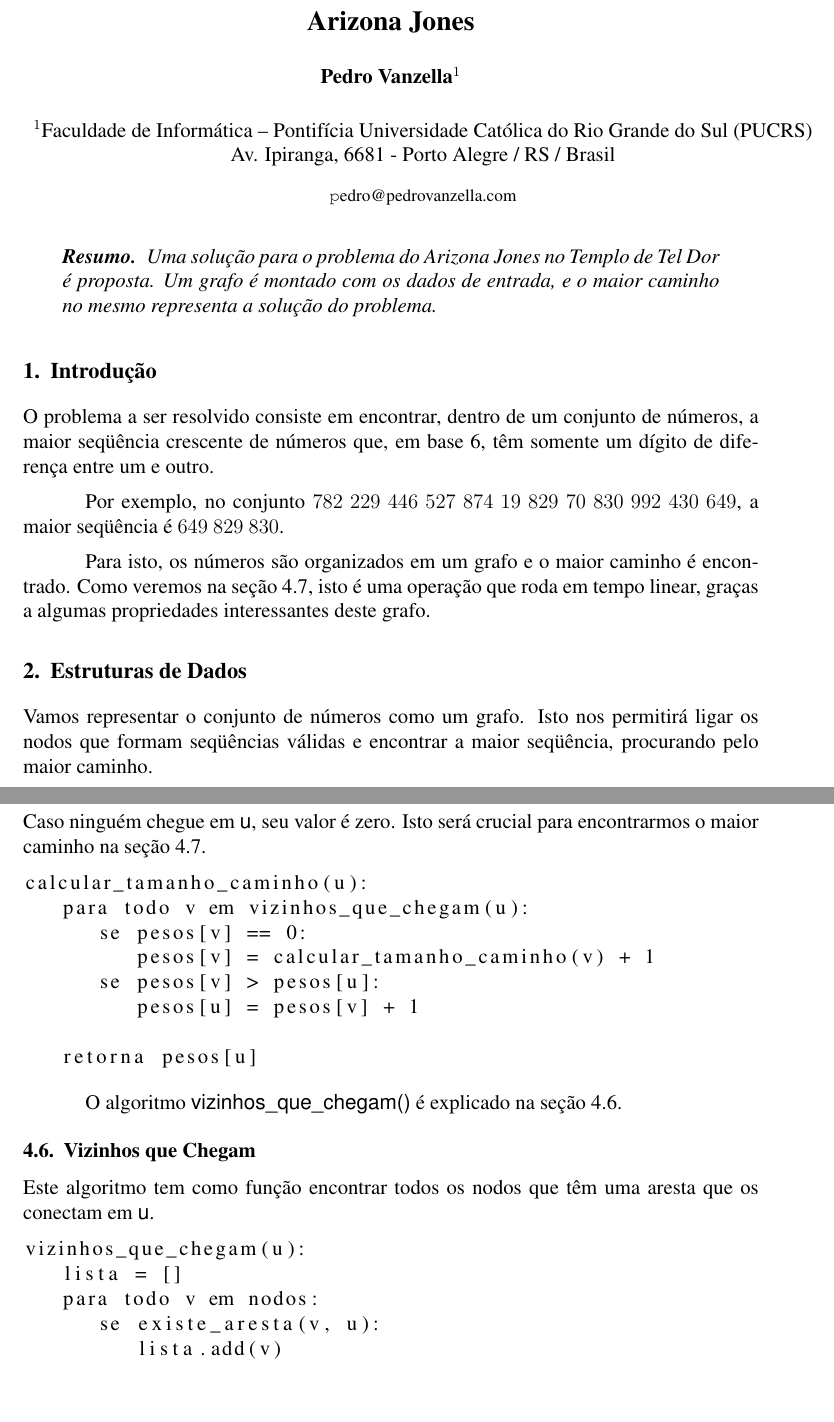
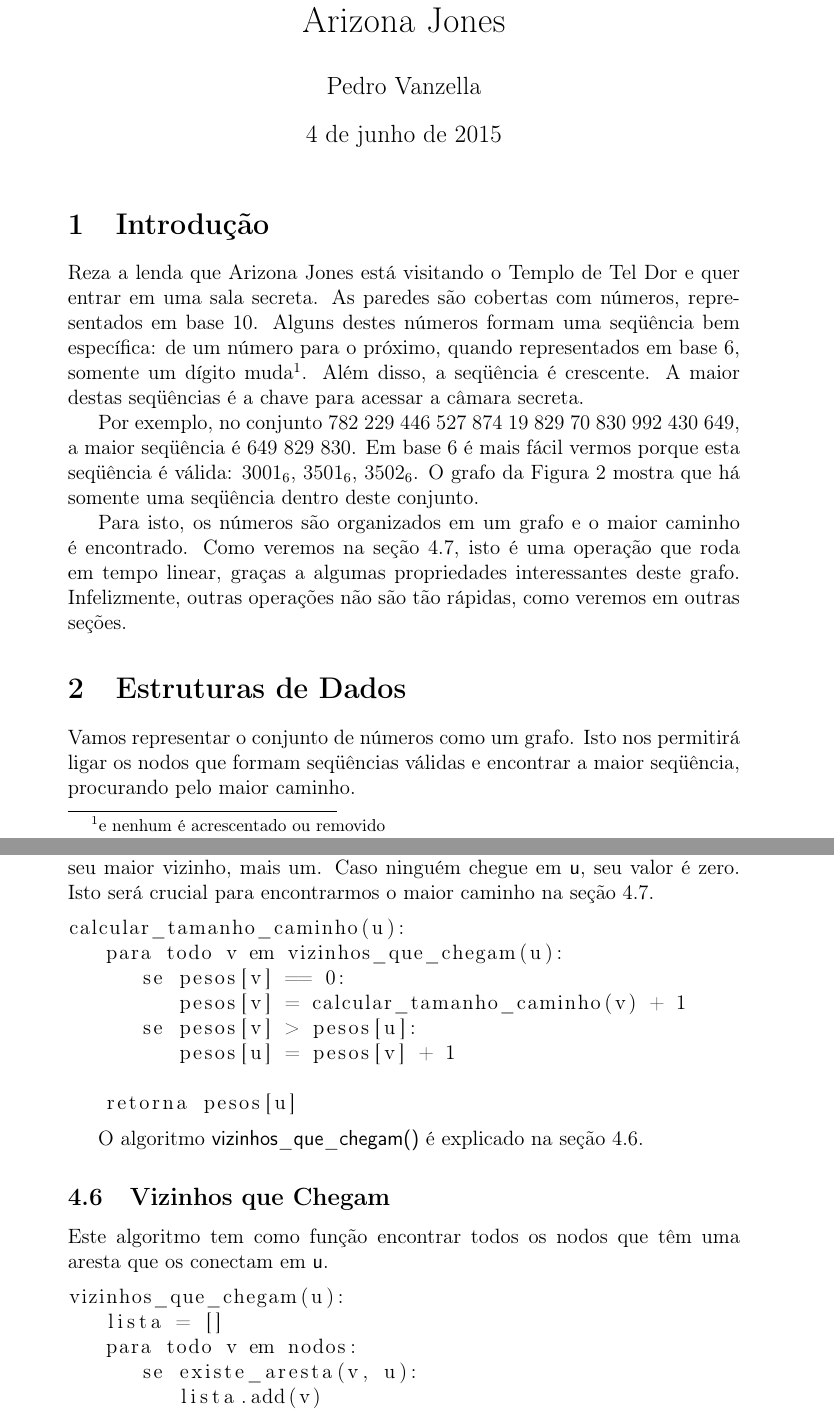
Before and after one commit to pedrovanzella/arizona-jones, a LaTeX document (docs/relatorio.tex): two parts of pages 1 and 6 of 9 before the commit and two parts of pages 1 and 7 of 12 after it, joined at a grey line, cut so that both start at the same text. Compiled offline with pdfLaTeX.

Commit message:
fuck sbc

```diff
--- a/docs/relatorio.tex
+++ b/docs/relatorio.tex
@@ -20,20 +20,18 @@
 {\end{list}}
 
 %%%%%%%%%%%%%%%%%%%%%%%%%%%%%% User specified LaTeX commands.
-\usepackage{sbc-template}
+%\usepackage{sbc-template}
 
 \usepackage[brazil]{babel}
 \usepackage[utf8]{inputenc}
 
 \sloppy
 
+\pagenumbering{arabic}
+
 \title{Arizona Jones}
 
-\author{Pedro Vanzella\inst{1}}
-
-\address{Faculdade de Informática -- Pontifícia Universidade Católica do Rio
-Grande do Sul (PUCRS) \\ Av. Ipiranga, 6681 - Porto Alegre / RS / Brasil
-    \email pedro@pedrovanzella.com}
+\author{Pedro Vanzella}
 
 \makeatother
 
@@ -48,18 +46,18 @@ Grande do Sul (PUCRS) \\ Av. Ipiranga, 6681 - Porto Alegre / RS / Brasil
 \begin{document}
 
 \maketitle
-\begin{resumo}
-  Uma solu\c{c}ão para o problema do Arizona Jones no Templo de Tel Dor é proposta. Um grafo é montado com os dados de entrada, e o maior caminho no mesmo representa a solução do problema.
-\end{resumo}
+%\begin{resumo}
+%  Uma solu\c{c}ão para o problema do Arizona Jones no Templo de Tel Dor é proposta. Um grafo é montado com os dados de entrada, e o maior caminho no mesmo representa a solução do problema.
+%\end{resumo}
 
 
 \section{Introdução}\label{sec:intro}
 
-O problema a ser resolvido consiste em encontrar, dentro de um conjunto de números, a maior seqüência crescente de números que, em base 6, têm somente um dígito de diferen\c{c}a entre um e outro.
+Reza a lenda que Arizona Jones está visitando o Templo de Tel Dor e quer entrar em uma sala secreta. As paredes são cobertas com números, representados em base 10. Alguns destes números formam uma seqüência bem específica: de um número para o próximo, quando representados em base 6, somente um dígito muda\footnote{e nenhum é acrescentado ou removido}. Além disso, a seqüência é crescente. A maior destas seqüências é a chave para acessar a câmara secreta.
 
-Por exemplo, no conjunto $782$ $229$ $446$ $527$ $874$ $19$ $829$ $70$ $830$ $992$ $430$ $649$, a maior seqüência é $649$ $829$ $830$.
+Por exemplo, no conjunto $782$ $229$ $446$ $527$ $874$ $19$ $829$ $70$ $830$ $992$ $430$ $649$, a maior seqüência é $649$ $829$ $830$. Em base 6 é mais fácil vermos porque esta seqüência é válida: $3001_6$, $3501_6$, $3502_6$. O grafo da Figura~\ref{fig:testeprof:grafo} mostra que há somente uma seqüência dentro deste conjunto.
 
-Para isto, os números são organizados em um grafo e o maior caminho é encontrado. Como veremos na se\c{c}ão~\ref{sec:algoritmos:achar-maior-caminho}, isto é uma opera\c{c}ão que roda em tempo linear, gra\c{c}as a algumas propriedades interessantes deste grafo.
+Para isto, os números são organizados em um grafo e o maior caminho é encontrado. Como veremos na se\c{c}ão~\ref{sec:algoritmos:achar-maior-caminho}, isto é uma opera\c{c}ão que roda em tempo linear, gra\c{c}as a algumas propriedades interessantes deste grafo. Infelizmente, outras operações não são tão rápidas, como veremos em outras seções.
 
 \section{Estruturas de Dados}\label{sec:estruturas}
 Vamos representar o conjunto de números como um grafo. Isto nos permitirá ligar os nodos que formam seqüências válidas e encontrar a maior seqüência, procurando pelo maior caminho.
```
Also changed, not shown: docs/relatorio.pdf, 2 other files.
